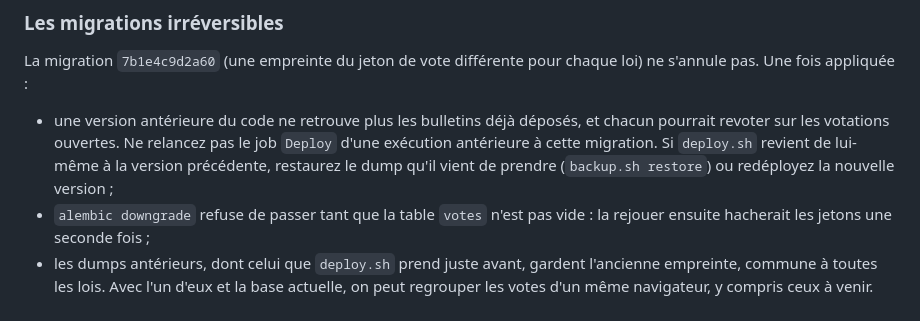
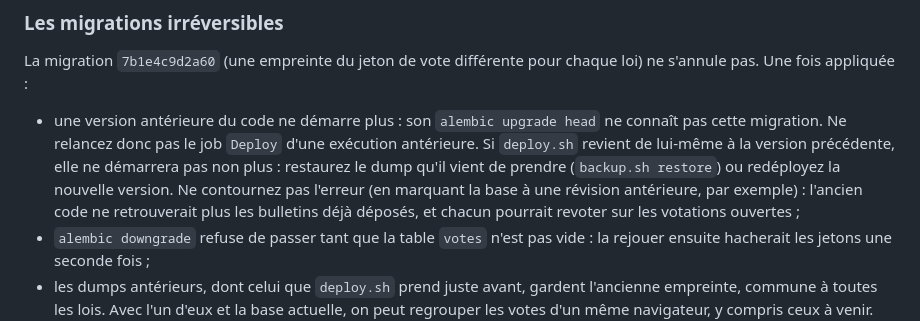
Before and after one commit to Arzenon/votations, a Markdown page: DEPLOY.md, the part around the change. GitHub-like rendering.

Commit message:
Say in DEPLOY.md that pre-migration code no longer starts
Its entrypoint's `alembic upgrade head` doesn't know the per-law token
migration, so a rollback by deploy.sh can't run the old version. The
note now says so, and warns against stamping the database back, which
would let voters vote again.

Co-Authored-By: Claude Opus 5.5 <noreply@anthropic.com>

```diff
--- a/DEPLOY.md
+++ b/DEPLOY.md
@@ -162,11 +162,14 @@ décision à prendre au moment d'écrire la migration, pas après l'avoir appliq
 La migration `7b1e4c9d2a60` (une empreinte du jeton de vote différente pour
 chaque loi) ne s'annule pas. Une fois appliquée :
 
-- une version antérieure du code ne retrouve plus les bulletins déjà déposés, et
-  chacun pourrait revoter sur les votations ouvertes. Ne relancez pas le job
-  `Deploy` d'une exécution antérieure à cette migration. Si `deploy.sh` revient
-  de lui-même à la version précédente, restaurez le dump qu'il vient de prendre
-  (`backup.sh restore`) ou redéployez la nouvelle version ;
+- une version antérieure du code ne démarre plus : son `alembic upgrade head` ne
+  connaît pas cette migration. Ne relancez donc pas le job `Deploy` d'une
+  exécution antérieure. Si `deploy.sh` revient de lui-même à la version
+  précédente, elle ne démarrera pas non plus : restaurez le dump qu'il vient de
+  prendre (`backup.sh restore`) ou redéployez la nouvelle version. Ne contournez
+  pas l'erreur (en marquant la base à une révision antérieure, par exemple) :
+  l'ancien code ne retrouverait plus les bulletins déjà déposés, et chacun
+  pourrait revoter sur les votations ouvertes ;
 - `alembic downgrade` refuse de passer tant que la table `votes` n'est pas vide :
   la rejouer ensuite hacherait les jetons une seconde fois ;
 - les dumps antérieurs, dont celui que `deploy.sh` prend juste avant, gardent
```
